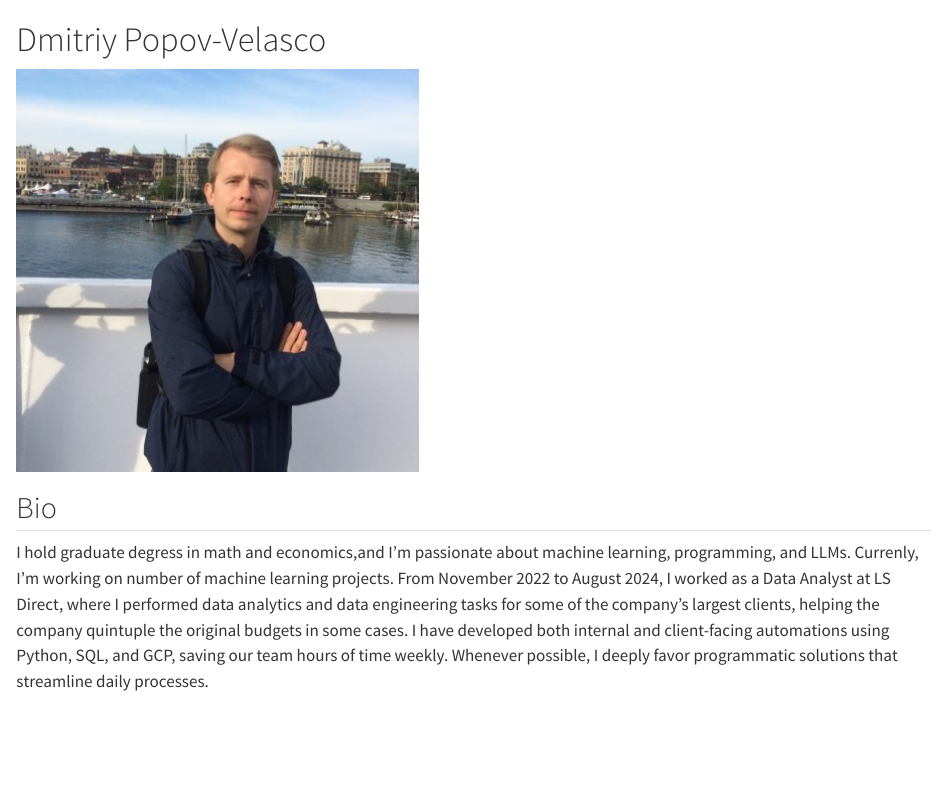
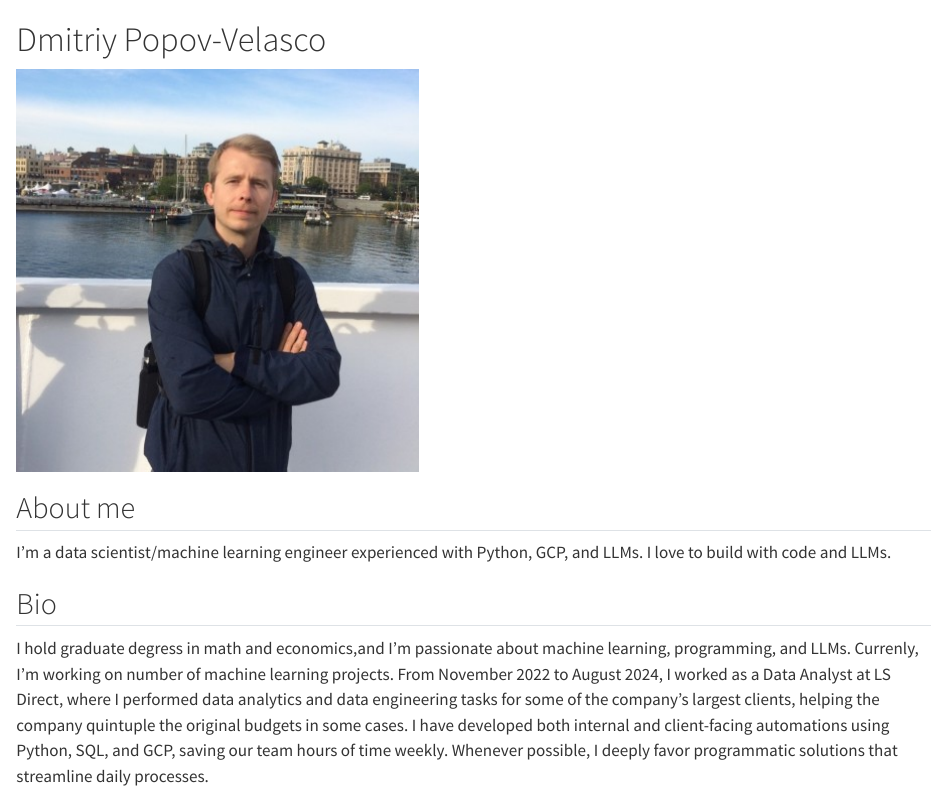
Before and after one commit to dapopov-st/dpv-site, a Quarto document (index.qmd): the page in a window 1100 px wide, from its top. Rendered offline with R 4.5, knitr and Pandoc in place of Quarto, with nearby package versions.

Commit message:
add about me back

```diff
--- a/index.qmd
+++ b/index.qmd
@@ -8,6 +8,8 @@
 </div>
 
 <div class="bio-text">
+## About me
+I'm a data scientist/machine learning engineer experienced with Python, GCP, and LLMs. I love to build with code and LLMs.
 
 ## Bio
 
```
Also changed, not shown: 2 other files.
